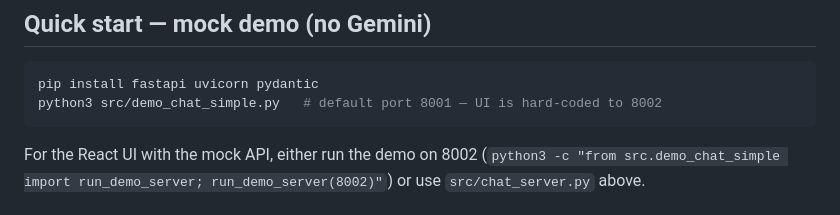
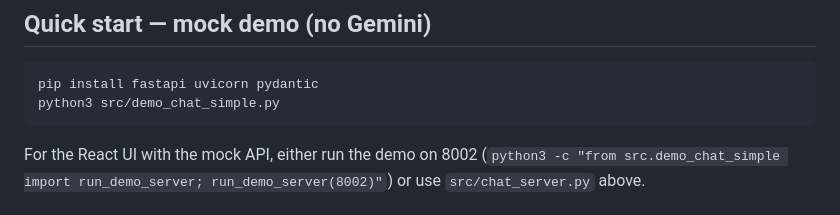
Before and after one commit to Celsius273-web/Agentic-AI-for-Microgrids-Simulation, a Markdown page: Setup.md, the part around the change. GitHub-like rendering.

````diff
--- a/Setup.md
+++ b/Setup.md
@@ -61,7 +61,7 @@ Open http://localhost:3000. Select **Microgrid**, **Research**, or **Monitor** a
 
 ```bash
 pip install fastapi uvicorn pydantic
-python3 src/demo_chat_simple.py   # default port 8001 — UI is hard-coded to 8002
+python3 src/demo_chat_simple.py
 ```
 
 For the React UI with the mock API, either run the demo on 8002 (`python3 -c "from src.demo_chat_simple import run_demo_server; run_demo_server(8002)"`) or use `src/chat_server.py` above.
````
